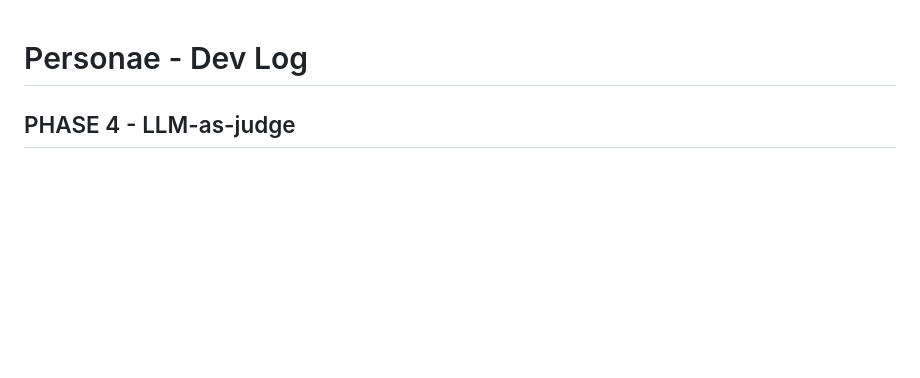
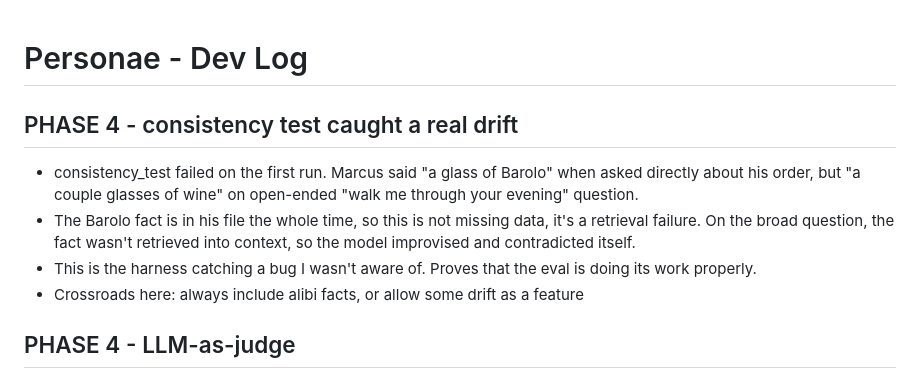
Before and after one commit to spydermnky/personae, a Markdown page: devlog.md, the part around the change. Rendered like a GitHub page; blank space fills up the shorter version.

Commit message:
Phase 4: consistency test caught retrieval driven alibi drift

```diff
--- a/devlog.md
+++ b/devlog.md
@@ -1,4 +1,10 @@
 # Personae - Dev Log
+
+## PHASE 4 - consistency test caught a real drift
+- consistency_test failed on the first run. Marcus said "a glass of Barolo" when asked directly about his order, but "a couple glasses of wine" on open-ended "walk me through your evening" question.
+- The Barolo fact is in his file the whole time, so this is not missing data, it's a retrieval failure. On the broad question, the fact wasn't retrieved into context, so the model improvised and contradicted itself.
+- This is the harness catching a bug I wasn't aware of. Proves that the eval is doing its work properly.
+- Crossroads here: always include alibi facts, or allow some drift as a feature
 
 ## PHASE 4 - LLM-as-judge
 - Added reusable judge(): a separate neutral model call that answers a YES/NO question and is parsed for the verdict.
```
